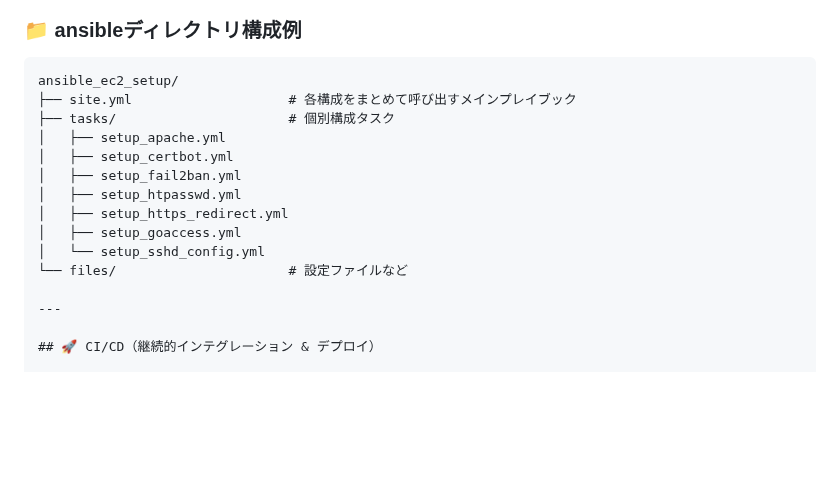
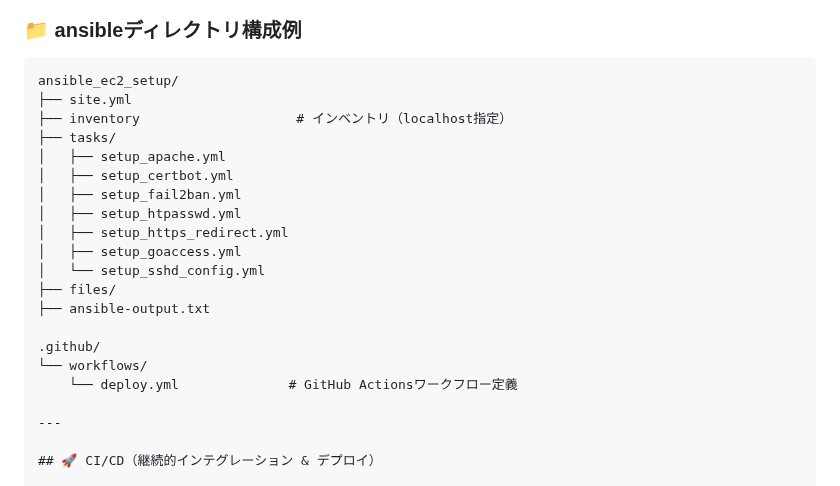
Before and after one commit to renzoku1875/ec2-https-webserver, a Markdown page: README.md, the part around the change. Drawn GitHub-style; blank space fills up the shorter version.

Commit message:
docs: finalize directory tree and CI/CD structure

````diff
--- a/README.md
+++ b/README.md
@@ -117,8 +117,9 @@ Ansibleでサーバ構築を自動化し、Route 53でDNS設定も一元管理
 
 ```plaintext
 ansible_ec2_setup/
-├── site.yml                    # 各構成をまとめて呼び出すメインプレイブック
-├── tasks/                      # 個別構成タスク
+├── site.yml
+├── inventory                    # インベントリ（localhost指定）
+├── tasks/
 │   ├── setup_apache.yml
 │   ├── setup_certbot.yml
 │   ├── setup_fail2ban.yml
@@ -126,7 +127,12 @@ ansible_ec2_setup/
 │   ├── setup_https_redirect.yml
 │   ├── setup_goaccess.yml
 │   └── setup_sshd_config.yml
-└── files/                      # 設定ファイルなど
+├── files/
+├── ansible-output.txt
+
+.github/
+└── workflows/
+    └── deploy.yml              # GitHub Actionsワークフロー定義
 
 ---
 
````
